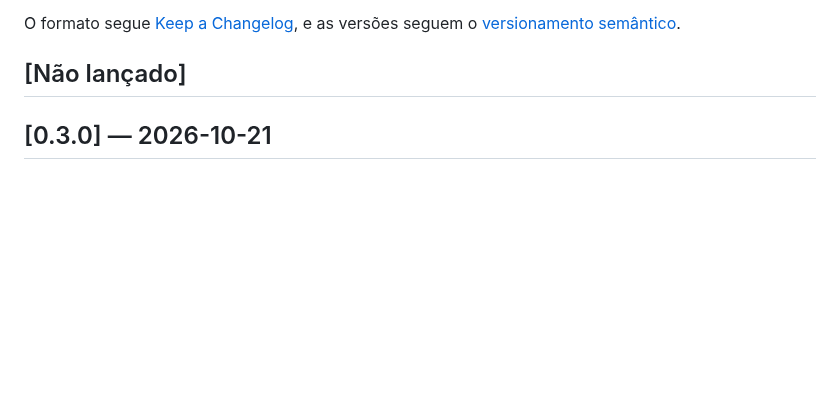
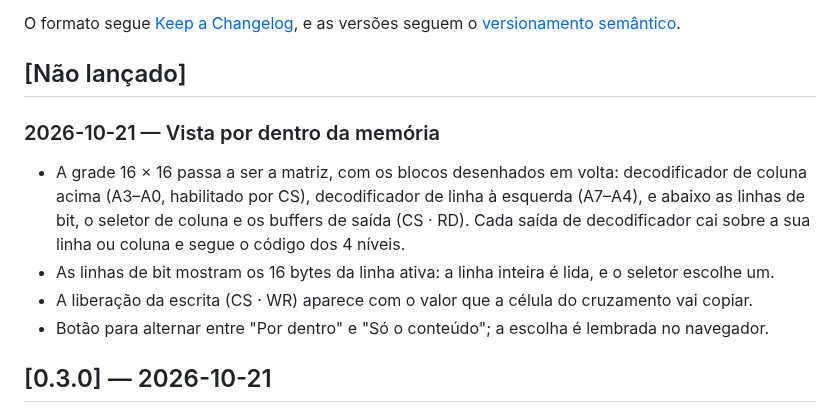
Before and after one commit to tropical-yetti/mem-8e-web, a Markdown page: CHANGELOG.md, the part around the change. Drawn GitHub-style; blank space fills up the shorter version.

```diff
--- a/CHANGELOG.md
+++ b/CHANGELOG.md
@@ -6,6 +6,20 @@ O formato segue [Keep a Changelog](https://keepachangelog.com/pt-BR/1.1.0/), e
 as versões seguem o [versionamento semântico](https://semver.org/lang/pt-BR/).
 
 ## [Não lançado]
+
+### 2026-10-21 — Vista por dentro da memória
+
+- A grade 16 × 16 passa a ser a matriz, com os blocos desenhados em volta:
+  decodificador de coluna acima (A3–A0, habilitado por CS), decodificador de
+  linha à esquerda (A7–A4), e abaixo as linhas de bit, o seletor de coluna e
+  os buffers de saída (CS · RD). Cada saída de decodificador cai sobre a sua
+  linha ou coluna e segue o código dos 4 níveis.
+- As linhas de bit mostram os 16 bytes da linha ativa: a linha inteira é lida,
+  e o seletor escolhe um.
+- A liberação da escrita (CS · WR) aparece com o valor que a célula do
+  cruzamento vai copiar.
+- Botão para alternar entre "Por dentro" e "Só o conteúdo"; a escolha é
+  lembrada no navegador.
 
 ## [0.3.0] — 2026-10-21
 
```
Also changed, not shown: README.md (+2 -2 lines), .github/captura.png, 11 other files.
